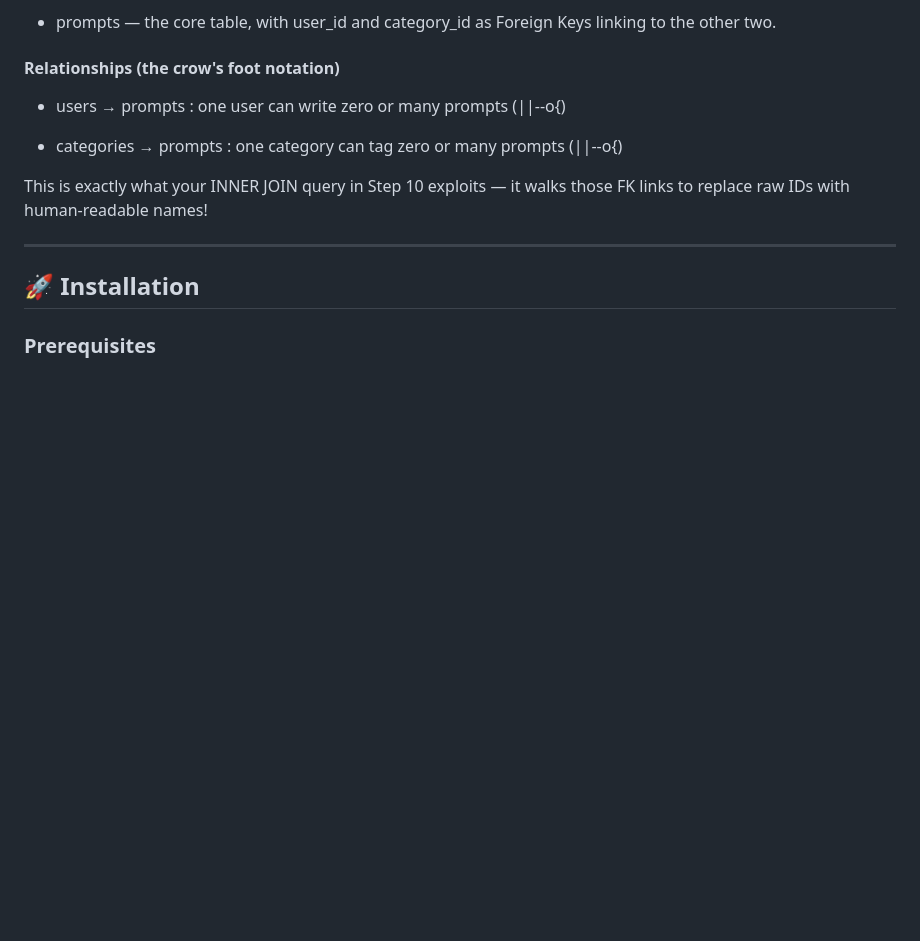
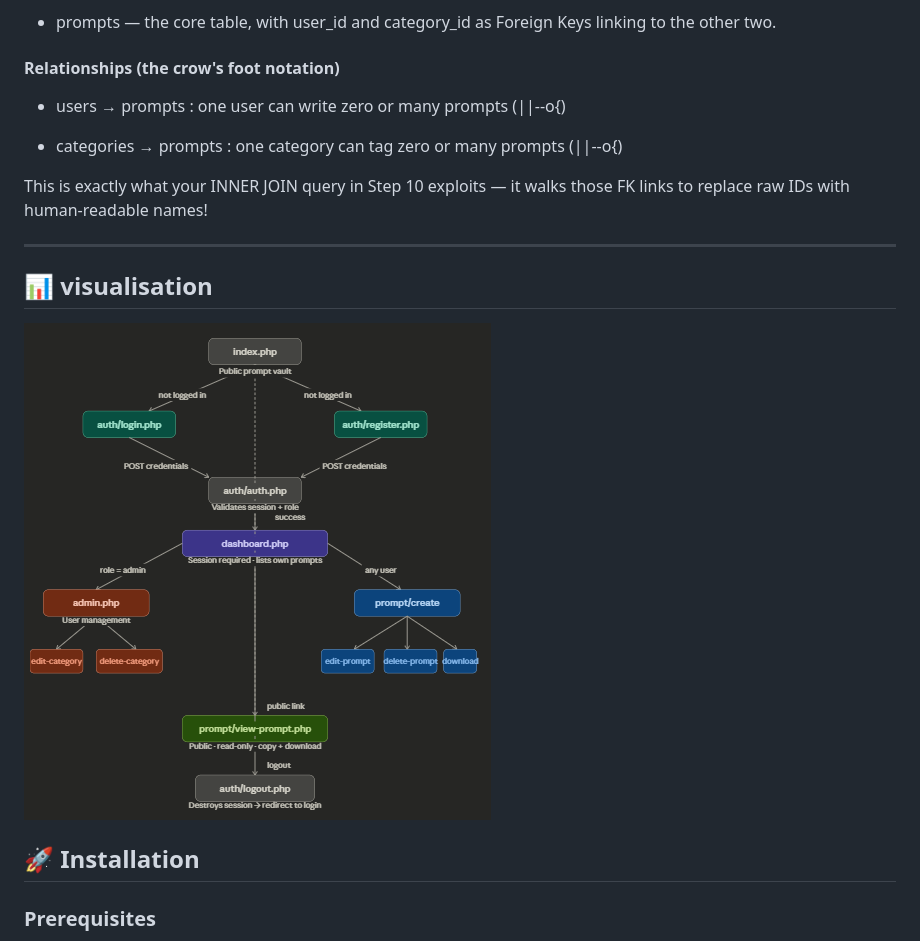
Before and after one commit to Ayouub-aj/PromptVault, a Markdown page: README.md, the part around the change. Drawn GitHub-style; pictures changed too: includes/img/diagram.png (added); blank space fills up the shorter version.

```diff
--- a/README.md
+++ b/README.md
@@ -73,6 +73,10 @@ prompts
 <font color="dark green">This is exactly what your INNER JOIN query in Step 10 exploits — it walks those FK links to replace raw IDs with human-readable names!</font>
 
 ---
+
+## 📊 visualisation
+
+![schema visualisation](/includes/img/diagram.png)
 
 ## 🚀 Installation
 
```
